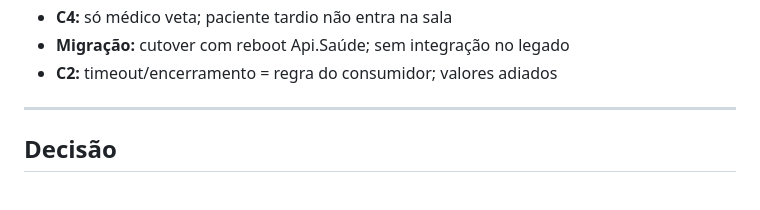
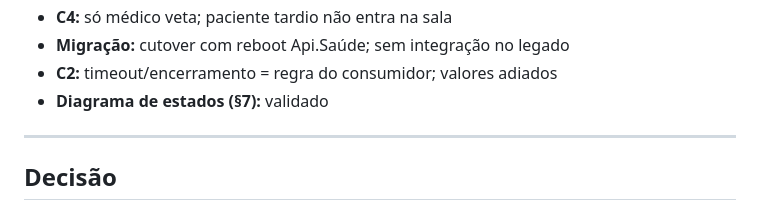
Before and after one commit to AyrlonDouglas/spike-video-conferencia, a Markdown page: docs/adr/ADR-001-colocacao-videoconsulta.md, the part around the change. GitHub-like rendering.

```diff
--- a/docs/adr/ADR-001-colocacao-videoconsulta.md
+++ b/docs/adr/ADR-001-colocacao-videoconsulta.md
@@ -33,6 +33,7 @@ Cenários críticos: conexão e consulta (~60 min), no-show, reconexão, encerra
 - **C4:** só médico veta; paciente tardio não entra na sala
 - **Migração:** cutover com reboot Api.Saúde; sem integração no legado
 - **C2:** timeout/encerramento = regra do consumidor; valores adiados
+- **Diagrama de estados (§7):** validado
 
 ---
 
```
Also changed, not shown: SPIKE.md (+8 -7 lines).
